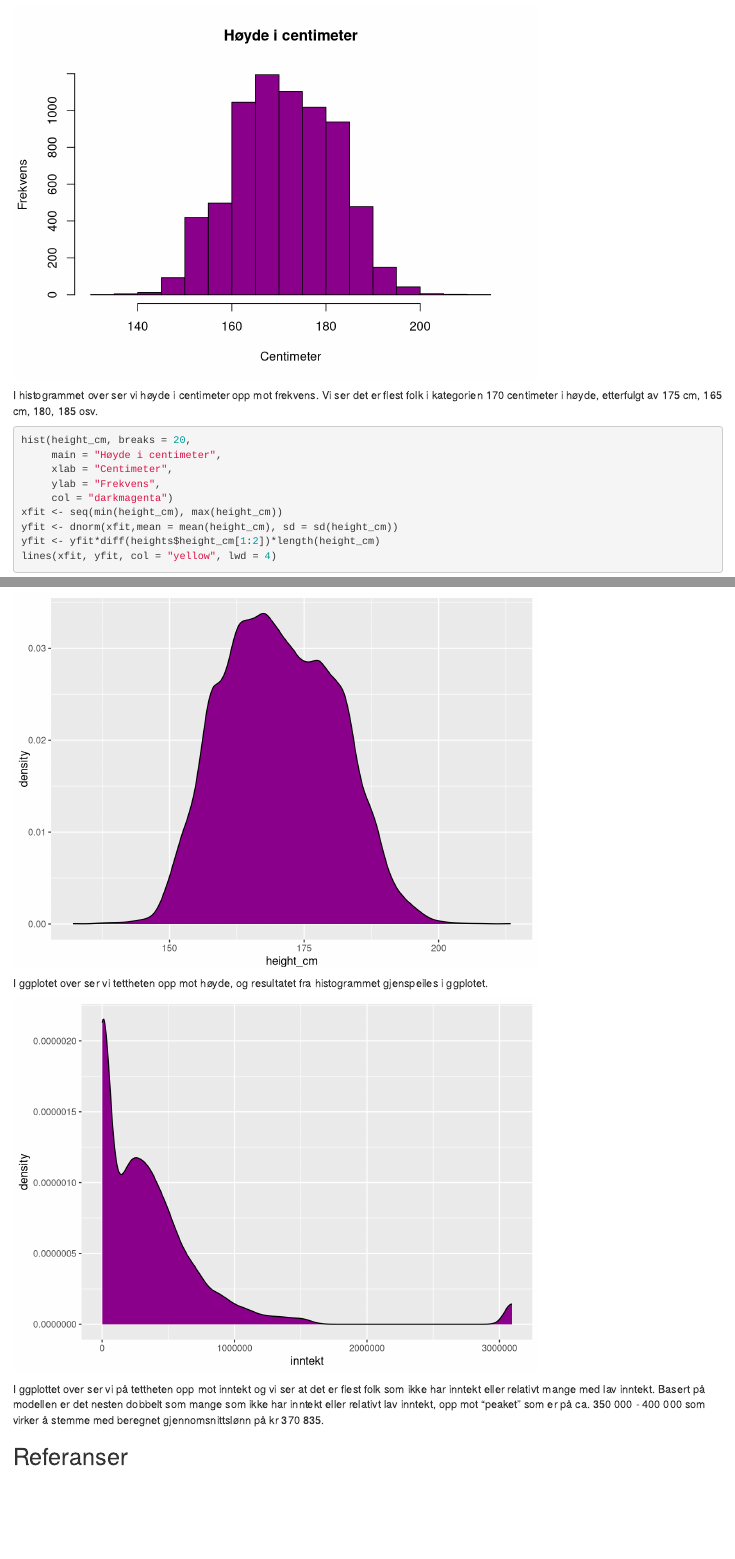
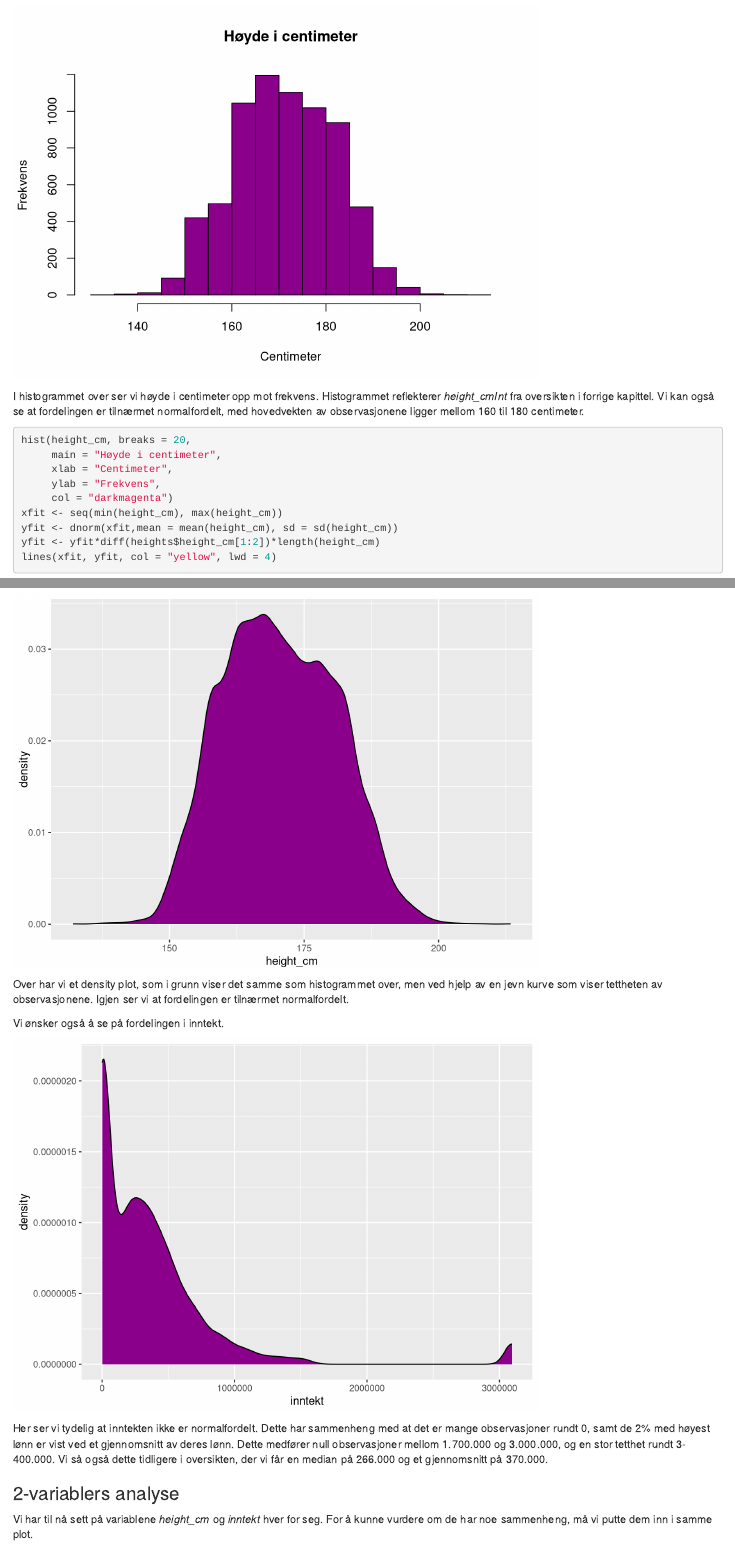
Before and after one commit to dunnar666/MSB105-Assignment-2, an R Markdown document (MSB105-Assignment-2-Katrine-Karl-Gunnar.Rmd): the page in a window 1100 px wide, from 1230 px down before the commit and from 1250 px down after it, so that both start at the same text, and a second part further down, joined at a grey line. Rendered offline with R 4.5, knitr and Pandoc, with nearby package versions.

Commit message:
Finskriving og startet på 2-var analyse.

````diff
--- a/MSB105-Assignment-2-Katrine-Karl-Gunnar.Rmd
+++ b/MSB105-Assignment-2-Katrine-Karl-Gunnar.Rmd
@@ -49,5 +50,5 @@ Videre har vi laget noen histogrammer for å vise høyde (i centimeter) opp mot
 
-```{r histogran, echo=FALSE}
+```{r histogram, echo=FALSE}
 height_cm <- heights$height_cm
 hist(height_cm, breaks = 20,
      main = "Høyde i centimeter",
@@ -57,7 +58,9 @@ hist(height_cm, breaks = 20,
 ```
 
 I histogrammet over ser vi høyde i centimeter opp mot frekvens.
-Vi ser det er flest folk i kategorien 170 centimeter i høyde, etterfulgt av 175 cm, 165 cm, 180, 185 osv.
+Histogrammet reflekterer *height_cmInt* fra oversikten i forrige kapittel.
+Vi kan også se at fordelingen er tilnærmet normalfordelt, med hovedvekten av observasjonene ligger mellom 160 til 180 centimeter.
+
 
 ```{r}
 hist(height_cm, breaks = 20,
@@ -77,8 +80,10 @@ ggplot(data = heights) +
                    fill = "darkmagenta")
 ```
 
-I ggplotet over ser vi tettheten opp mot høyde, og resultatet fra histogrammet gjenspeiles i ggplotet.
+Over har vi et density plot, som i grunn viser det samme som histogrammet over, men ved hjelp av en jevn kurve som viser tettheten av observasjonene.
+Igjen ser vi at fordelingen er tilnærmet normalfordelt.
 
+Vi ønsker også å se på fordelingen i inntekt.
 
 ```{r density inntekt, echo=FALSE}
 ggplot(data = heights) +
@@ -86,8 +91,16 @@ ggplot(data = heights) +
                    fill = "darkmagenta")
 ```
 
-I ggplottet over ser vi på tettheten opp mot inntekt og vi ser at det er flest folk som ikke har inntekt eller relativt mange med lav inntekt.
-Basert på modellen er det nesten dobbelt som mange som ikke har inntekt eller relativt lav inntekt, opp mot "peaket" som er på ca. 350 000 - 400 000 som virker å stemme med beregnet gjennomsnittslønn på kr 370 835.
+Her ser vi tydelig at inntekten ikke er normalfordelt.
+Dette har sammenheng med at det er mange observasjoner rundt 0, samt de 2% med høyest lønn er vist ved et gjennomsnitt av deres lønn.
+Dette medfører null observasjoner mellom 1.700.000 og 3.000.000, og en stor tetthet rundt 3-400.000.
+Vi så også dette tidligere i oversikten, der vi får en median på 266.000 og et gjennomsnitt på 370.000.
+
+### 2-variablers analyse
+
+Vi har til nå sett på variablene *height_cm* og *inntekt* hver for seg.
+For å kunne vurdere om de har noe sammenheng, må vi putte dem inn i samme plot.
+
 
 
 
````
Also changed, not shown: MSB105-Assignment-2-Katrine-Karl-Gunnar.nb.html, MSB105-Assignment-2-Katrine-Karl-Gunnar.Rmd (5 more changed lines).
